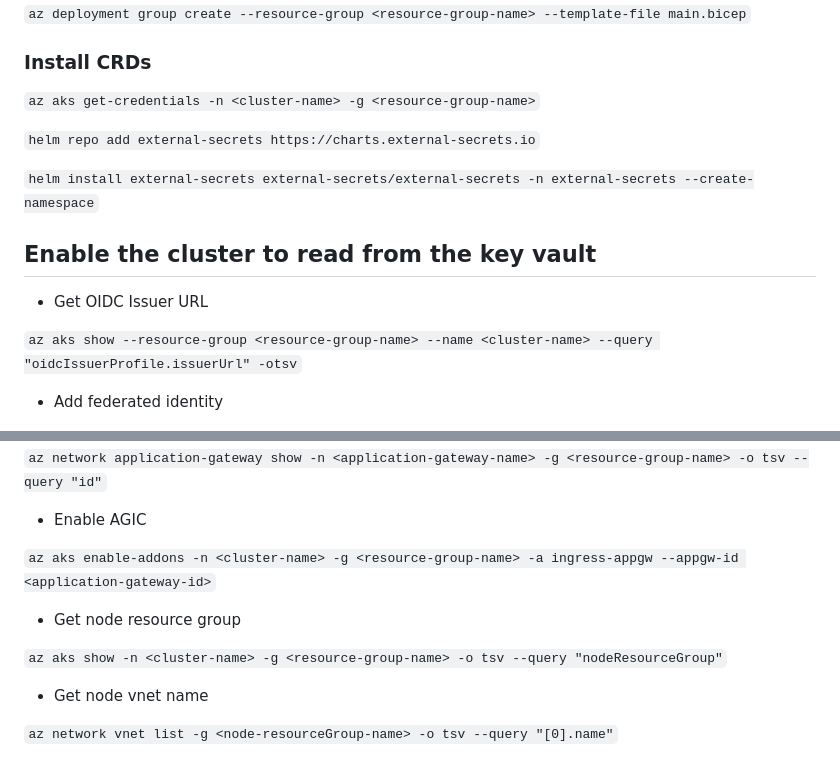
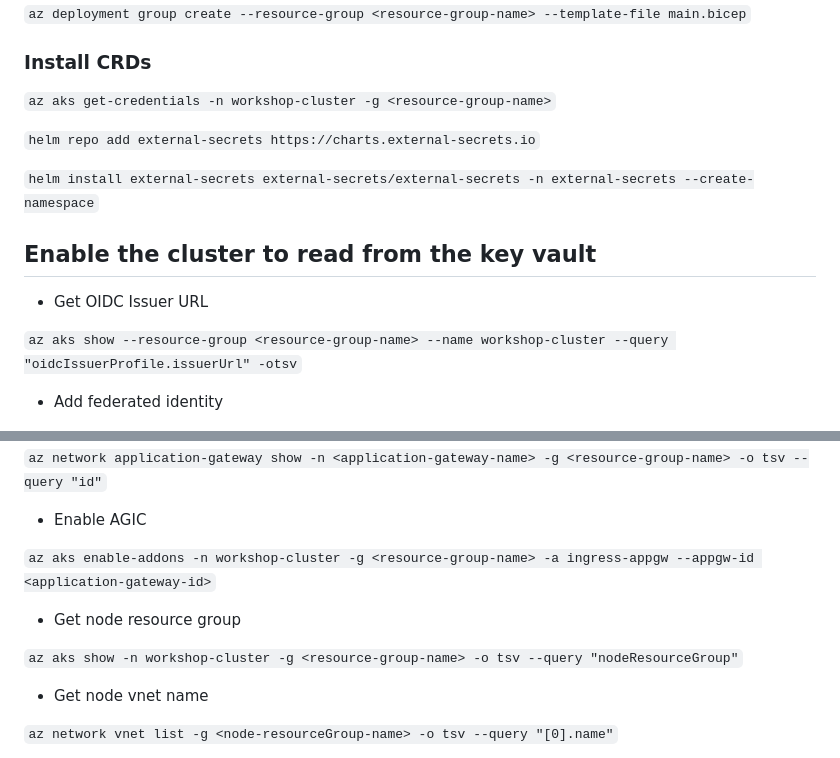
Before and after one commit to Bouvet-deler/kubernetes-workshop, a Markdown page: cluster/README.md, 2 parts joined by grey strips. Rendered like a GitHub page.

```diff
--- a/cluster/README.md
+++ b/cluster/README.md
@@ -32,7 +32,7 @@
 
 ### Install CRDs
 
-`az aks get-credentials -n <cluster-name> -g <resource-group-name>`
+`az aks get-credentials -n workshop-cluster -g <resource-group-name>`
 
 `helm repo add external-secrets https://charts.external-secrets.io`
 
@@ -42,7 +42,7 @@
 
 - Get OIDC Issuer URL
 
-`az aks show --resource-group <resource-group-name> --name <cluster-name> --query "oidcIssuerProfile.issuerUrl" -otsv`
+`az aks show --resource-group <resource-group-name> --name workshop-cluster --query "oidcIssuerProfile.issuerUrl" -otsv`
 
 - Add federated identity
 
@@ -66,11 +66,11 @@ The publicIp, vnet, and subnet were deployed by `main.bicep` find their names on
 
 - Enable AGIC
 
-`az aks enable-addons -n <cluster-name> -g <resource-group-name> -a ingress-appgw --appgw-id <application-gateway-id>`
+`az aks enable-addons -n workshop-cluster -g <resource-group-name> -a ingress-appgw --appgw-id <application-gateway-id>`
 
 - Get node resource group
 
-`az aks show -n <cluster-name> -g <resource-group-name> -o tsv --query "nodeResourceGroup"`
+`az aks show -n workshop-cluster -g <resource-group-name> -o tsv --query "nodeResourceGroup"`
 
 - Get node vnet name
 
```
